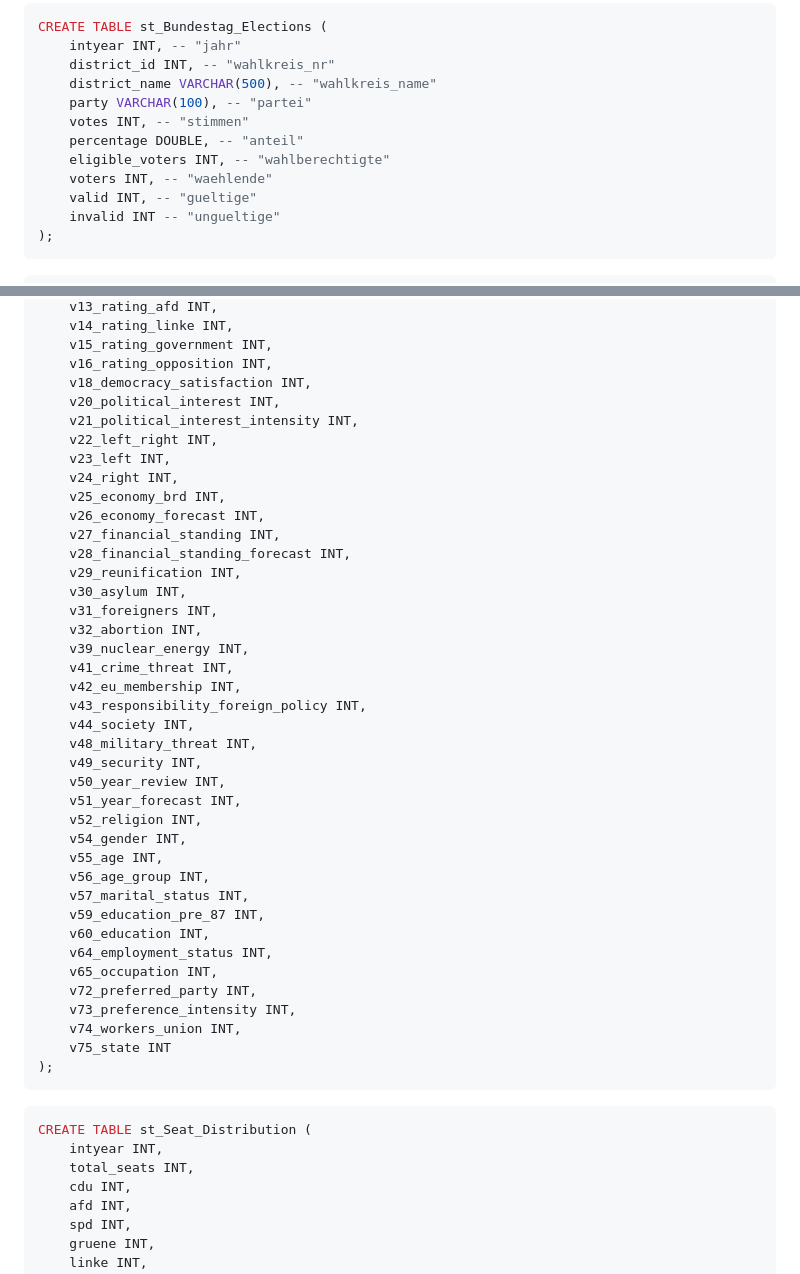
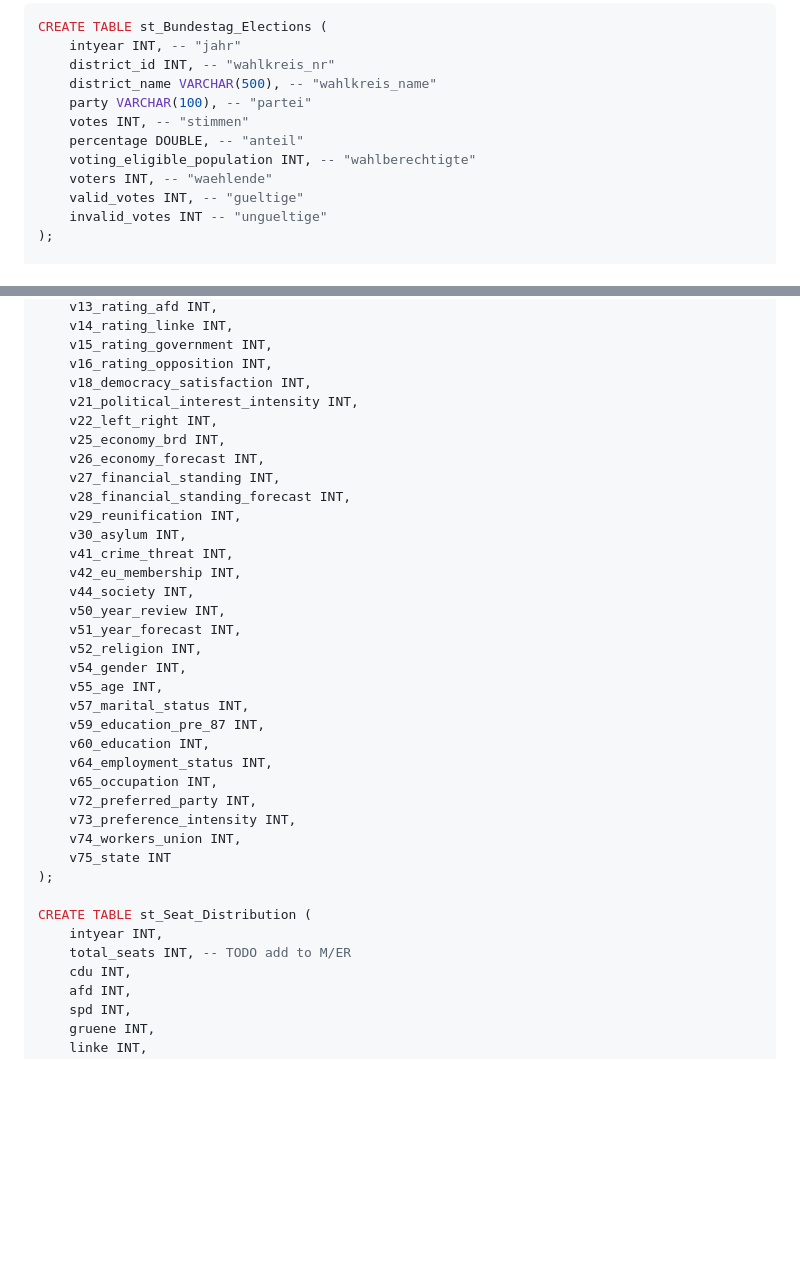
Before and after one commit to noahjutz-2026-sose/practice, a Markdown page: DW/challenges/ch3_workbook.md, 2 parts joined by grey strips. GitHub-like rendering; blank space fills up the shorter version.

Commit message:
Update st tables

````diff
--- a/DW/challenges/ch3_workbook.md
+++ b/DW/challenges/ch3_workbook.md
@@ -33,14 +33,12 @@ CREATE TABLE st_Bundestag_Elections (
     party VARCHAR(100), -- "partei"
     votes INT, -- "stimmen"
     percentage DOUBLE, -- "anteil"
-    eligible_voters INT, -- "wahlberechtigte"
+    voting_eligible_population INT, -- "wahlberechtigte"
     voters INT, -- "waehlende"
-    valid INT, -- "gueltige"
-    invalid INT -- "ungueltige"
+    valid_votes INT, -- "gueltige"
+    invalid_votes INT -- "ungueltige"
 );
-```
 
-```sql
 CREATE TABLE st_Politbarometer_Survey (
     respondent_id INT, -- PK respondent; "respid"
     intyear INT,
@@ -63,32 +61,22 @@ CREATE TABLE st_Politbarometer_Survey (
     v15_rating_government INT,
     v16_rating_opposition INT,
     v18_democracy_satisfaction INT,
-    v20_political_interest INT,
     v21_political_interest_intensity INT,
     v22_left_right INT,
-    v23_left INT,
-    v24_right INT,
     v25_economy_brd INT,
     v26_economy_forecast INT,
     v27_financial_standing INT,
     v28_financial_standing_forecast INT,
     v29_reunification INT,
     v30_asylum INT,
-    v31_foreigners INT,
-    v32_abortion INT,
-    v39_nuclear_energy INT,
     v41_crime_threat INT,
     v42_eu_membership INT,
-    v43_responsibility_foreign_policy INT,
     v44_society INT,
-    v48_military_threat INT,
-    v49_security INT,
     v50_year_review INT,
     v51_year_forecast INT,
     v52_religion INT,
     v54_gender INT,
     v55_age INT,
-    v56_age_group INT,
     v57_marital_status INT,
     v59_education_pre_87 INT,
     v60_education INT,
@@ -99,12 +87,10 @@ CREATE TABLE st_Politbarometer_Survey (
     v74_workers_union INT,
     v75_state INT
 );
-```
 
-```sql
 CREATE TABLE st_Seat_Distribution (
     intyear INT,
-    total_seats INT,
+    total_seats INT, -- TODO add to M/ER
     cdu INT,
     afd INT,
     spd INT,
````
